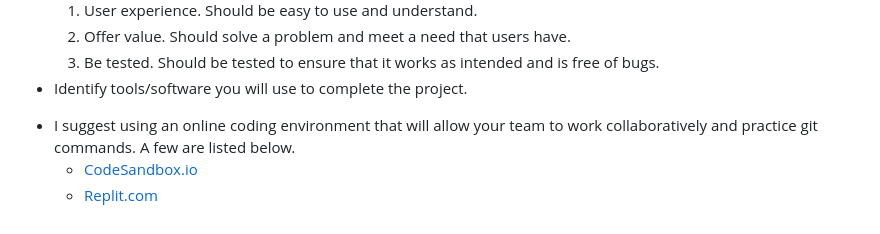
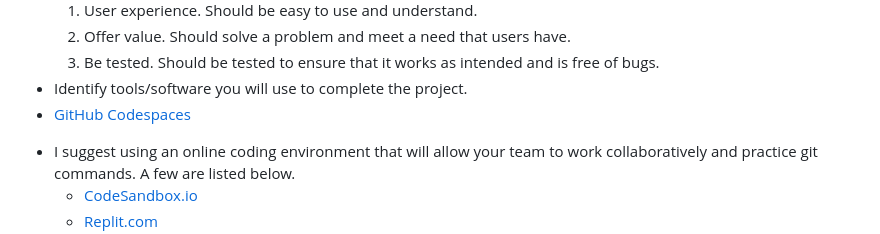
Before and after one commit to mikedwtmp/cpst-342-group-web-application-project-adrian-felix-mike, a Markdown page: README.md, the part around the change. Drawn GitHub-style.

Commit message:
Update README.md
Adding GitHub Codespaces as our online coding environment.

```diff
--- a/README.md
+++ b/README.md
@@ -44,6 +44,7 @@ Users who want to keep all their health and medical information all together in
   2. Offer value. Should solve a problem and meet a need that users have.
   3. Be tested. Should be tested to ensure that it works as intended and is free of bugs.
 - Identify tools/software you will use to complete the project.
+- [GitHub Codespaces](https://github.com/features/codespaces)
 * I suggest using an online coding environment that will allow your team to work collaboratively and practice git commands.  A few are listed below.
    - [CodeSandbox.io](https://codesandbox.io/)
    - [Replit.com](https://replit.com/)
```
